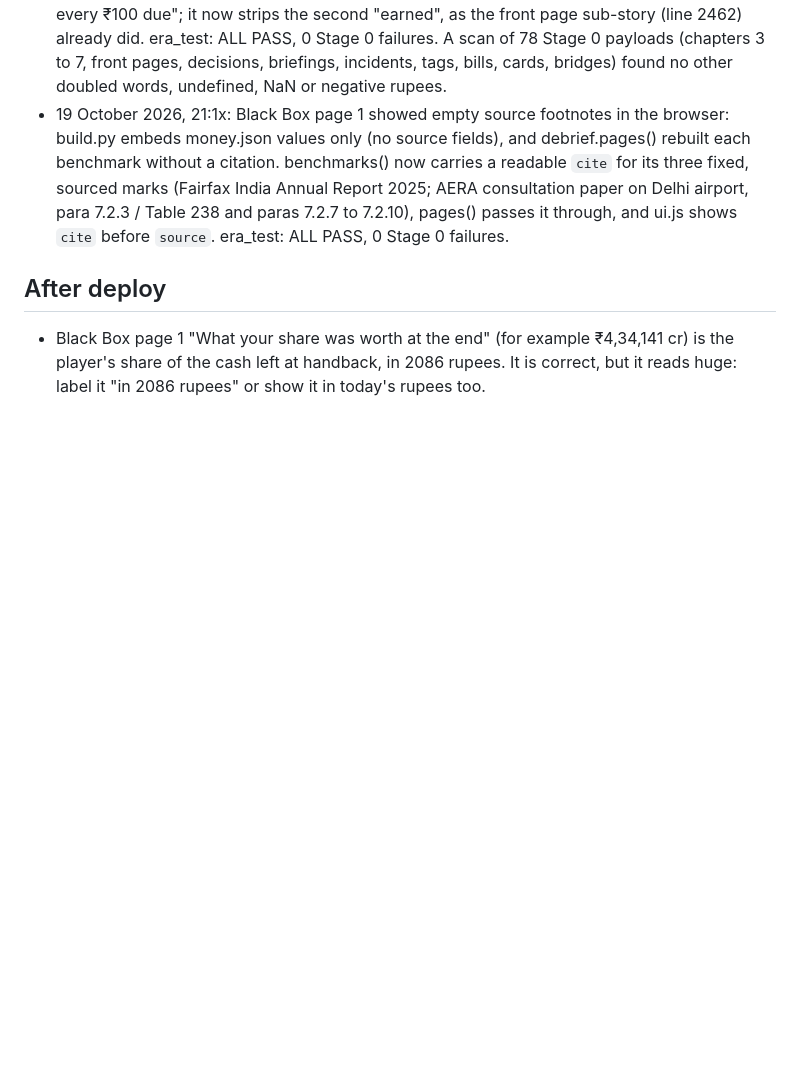
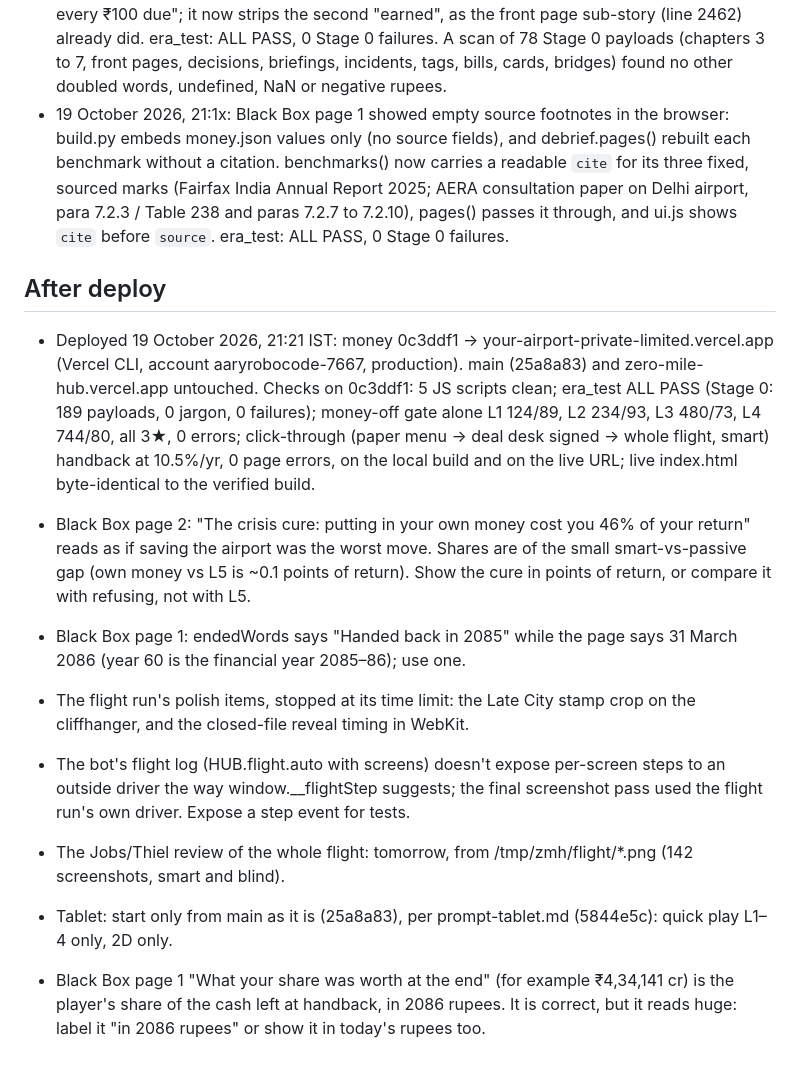
Before and after one commit to aaradhyjani-pixel/zero-mile-hub, a Markdown page: progress.md, the part around the change. Drawn GitHub-style; blank space fills up the shorter version.

Commit message:
progress.md: what was deployed tonight, and what is logged for after the deploy
Co-Authored-By: Claude Opus 5.5 <noreply@anthropic.com>

```diff
--- a/progress.md
+++ b/progress.md
@@ -530,4 +530,12 @@ Note for lane E: `fileCard().docs` holds two annual reports for some years (`rep
 - 19 October 2026, 21:1x: Black Box page 1 showed empty source footnotes in the browser: build.py embeds money.json values only (no source fields), and debrief.pages() rebuilt each benchmark without a citation. benchmarks() now carries a readable `cite` for its three fixed, sourced marks (Fairfax India Annual Report 2025; AERA consultation paper on Delhi airport, para 7.2.3 / Table 238 and paras 7.2.7 to 7.2.10), pages() passes it through, and ui.js shows `cite` before `source`. era_test: ALL PASS, 0 Stage 0 failures.
 
 ## After deploy
+- Deployed 19 October 2026, 21:21 IST: money 0c3ddf1 → your-airport-private-limited.vercel.app (Vercel CLI, account aaryrobocode-7667, production). main (25a8a83) and zero-mile-hub.vercel.app untouched. Checks on 0c3ddf1: 5 JS scripts clean; era_test ALL PASS (Stage 0: 189 payloads, 0 jargon, 0 failures); money-off gate alone L1 124/89, L2 234/93, L3 480/73, L4 744/80, all 3★, 0 errors; click-through (paper menu → deal desk signed → whole flight, smart) handback at 10.5%/yr, 0 page errors, on the local build and on the live URL; live index.html byte-identical to the verified build.
+- Black Box page 2: "The crisis cure: putting in your own money cost you 46% of your return" reads as if saving the airport was the worst move. Shares are of the small smart-vs-passive gap (own money vs L5 is ~0.1 points of return). Show the cure in points of return, or compare it with refusing, not with L5.
+- Black Box page 1: endedWords says "Handed back in 2085" while the page says 31 March 2086 (year 60 is the financial year 2085–86); use one.
+- The flight run's polish items, stopped at its time limit: the Late City stamp crop on the cliffhanger, and the closed-file reveal timing in WebKit.
+- The bot's flight log (HUB.flight.auto with screens) doesn't expose per-screen steps to an outside driver the way window.__flightStep suggests; the final screenshot pass used the flight run's own driver. Expose a step event for tests.
+- The Jobs/Thiel review of the whole flight: tomorrow, from /tmp/zmh/flight/*.png (142 screenshots, smart and blind).
+- Tablet: start only from main as it is (25a8a83), per prompt-tablet.md (5844e5c): quick play L1–4 only, 2D only.
+
 - Black Box page 1 "What your share was worth at the end" (for example ₹4,34,141 cr) is the player's share of the cash left at handback, in 2086 rupees. It is correct, but it reads huge: label it "in 2086 rupees" or show it in today's rupees too.
```
